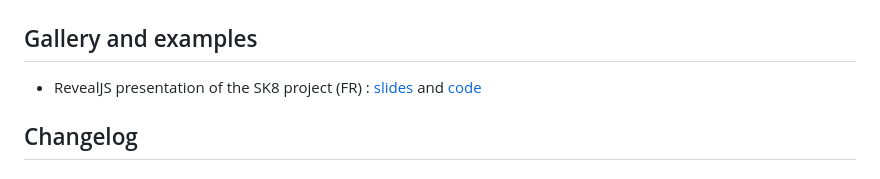
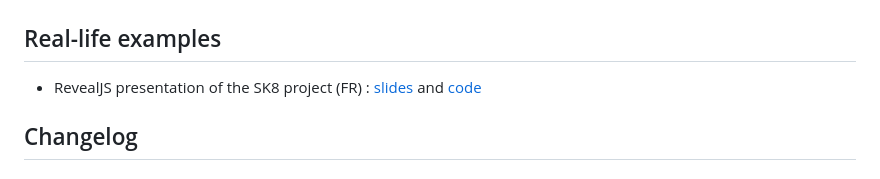
Before and after one commit to davidcarayon/quarto-inrae-extension, a Markdown page: README.md, the part around the change. Drawn GitHub-style.

Commit message:
rename title in readme

```diff
--- a/README.md
+++ b/README.md
@@ -94,7 +94,7 @@ If you wish to use one of the 3 project formats, you can edit the `_extensions/d
 
 ![](images/projects.jpg)
 
-## Gallery and examples
+## Real-life examples
 
 - RevealJS presentation of the SK8 project (FR) : [slides](https://davidcarayon.github.io/slides/talks/CITISES_SK8/) and [code](https://github.com/davidcarayon/slides/tree/main/talks/CITISES_SK8)
 
```
